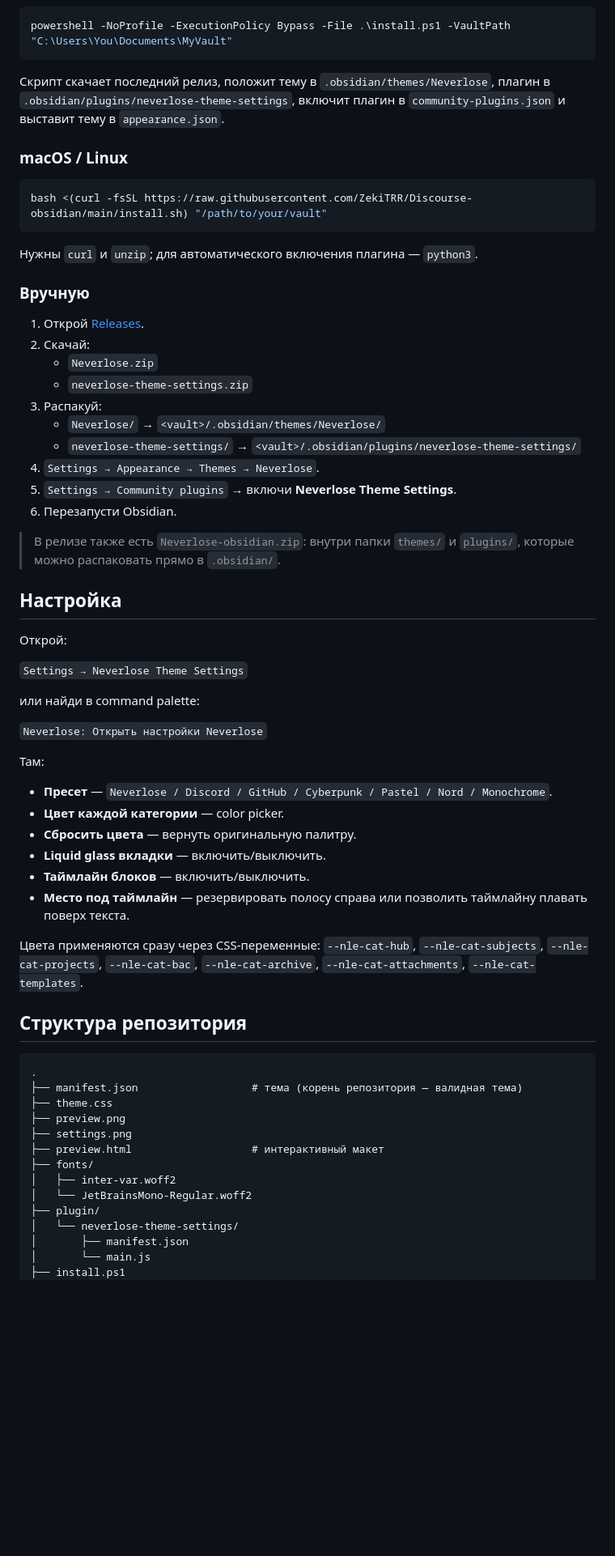
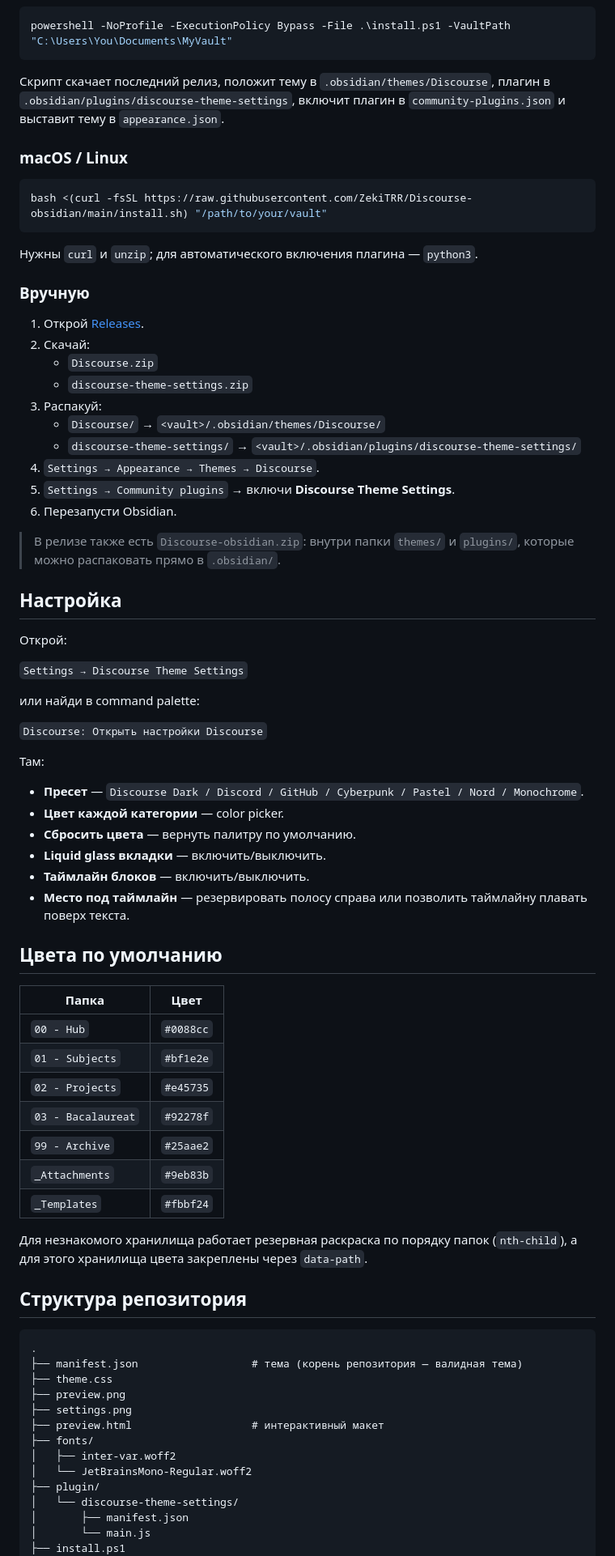
Before and after one commit to ZekiTRR/Discourse-obsidian, a Markdown page: README.md, the part around one of its changes. Shown at 81% size. Drawn GitHub-style; blank space fills up the shorter version.

````diff
--- a/README.md
+++ b/README.md
@@ -46,8 +46,8 @@ powershell -NoProfile -ExecutionPolicy Bypass -File .\install.ps1 -VaultPath "C:
 ```
 
 Скрипт скачает последний релиз, положит тему в
-`.obsidian/themes/Neverlose`, плагин в
-`.obsidian/plugins/neverlose-theme-settings`, включит плагин в
+`.obsidian/themes/Discourse`, плагин в
+`.obsidian/plugins/discourse-theme-settings`, включит плагин в
 `community-plugins.json` и выставит тему в `appearance.json`.
 
 ### macOS / Linux
@@ -62,42 +62,52 @@ bash <(curl -fsSL https://raw.githubusercontent.com/ZekiTRR/Discourse-obsidian/m
 
 1. Открой [Releases](https://github.com/ZekiTRR/Discourse-obsidian/releases).
 2. Скачай:
-   - `Neverlose.zip`
-   - `neverlose-theme-settings.zip`
+   - `Discourse.zip`
+   - `discourse-theme-settings.zip`
 3. Распакуй:
-   - `Neverlose/` → `<vault>/.obsidian/themes/Neverlose/`
-   - `neverlose-theme-settings/` → `<vault>/.obsidian/plugins/neverlose-theme-settings/`
-4. `Settings → Appearance → Themes → Neverlose`.
-5. `Settings → Community plugins` → включи **Neverlose Theme Settings**.
+   - `Discourse/` → `<vault>/.obsidian/themes/Discourse/`
+   - `discourse-theme-settings/` → `<vault>/.obsidian/plugins/discourse-theme-settings/`
+4. `Settings → Appearance → Themes → Discourse`.
+5. `Settings → Community plugins` → включи **Discourse Theme Settings**.
 6. Перезапусти Obsidian.
 
-> В релизе также есть `Neverlose-obsidian.zip`: внутри папки `themes/` и
+> В релизе также есть `Discourse-obsidian.zip`: внутри папки `themes/` и
 > `plugins/`, которые можно распаковать прямо в `.obsidian/`.
 
 ## Настройка
 
 Открой:
 
-`Settings → Neverlose Theme Settings`
+`Settings → Discourse Theme Settings`
 
 или найди в command palette:
 
-`Neverlose: Открыть настройки Neverlose`
+`Discourse: Открыть настройки Discourse`
 
 Там:
 
-- **Пресет** — `Neverlose / Discord / GitHub / Cyberpunk / Pastel / Nord / Monochrome`.
+- **Пресет** — `Discourse Dark / Discord / GitHub / Cyberpunk / Pastel / Nord / Monochrome`.
 - **Цвет каждой категории** — color picker.
-- **Сбросить цвета** — вернуть оригинальную палитру.
+- **Сбросить цвета** — вернуть палитру по умолчанию.
 - **Liquid glass вкладки** — включить/выключить.
 - **Таймлайн блоков** — включить/выключить.
 - **Место под таймлайн** — резервировать полосу справа или позволить
   таймлайну плавать поверх текста.
 
-Цвета применяются сразу через CSS-переменные:
-`--nle-cat-hub`, `--nle-cat-subjects`, `--nle-cat-projects`,
-`--nle-cat-bac`, `--nle-cat-archive`, `--nle-cat-attachments`,
-`--nle-cat-templates`.
+## Цвета по умолчанию
+
+| Папка | Цвет |
+| --- | --- |
+| `00 - Hub` | `#0088cc` |
+| `01 - Subjects` | `#bf1e2e` |
+| `02 - Projects` | `#e45735` |
+| `03 - Bacalaureat` | `#92278f` |
+| `99 - Archive` | `#25aae2` |
+| `_Attachments` | `#9eb83b` |
+| `_Templates` | `#fbbf24` |
+
+Для незнакомого хранилища работает резервная раскраска по порядку папок
+(`nth-child`), а для этого хранилища цвета закреплены через `data-path`.
 
 ## Структура репозитория
 
@@ -112,7 +122,7 @@ bash <(curl -fsSL https://raw.githubusercontent.com/ZekiTRR/Discourse-obsidian/m
 │   ├── inter-var.woff2
 │   └── JetBrainsMono-Regular.woff2
 ├── plugin/
-│   └── neverlose-theme-settings/
+│   └── discourse-theme-settings/
 │       ├── manifest.json
 │       └── main.js
 ├── install.ps1
````
Also changed, not shown: other parts of README.md (+14 -31 lines), FONTS.md (+17 -17 lines), README.en.md (added, +177 -0 lines), settings.png, 10 other files.
